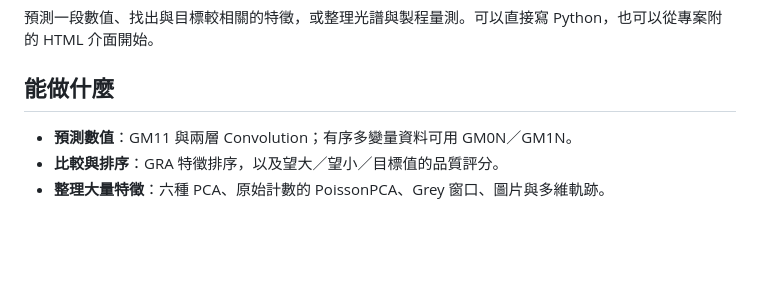
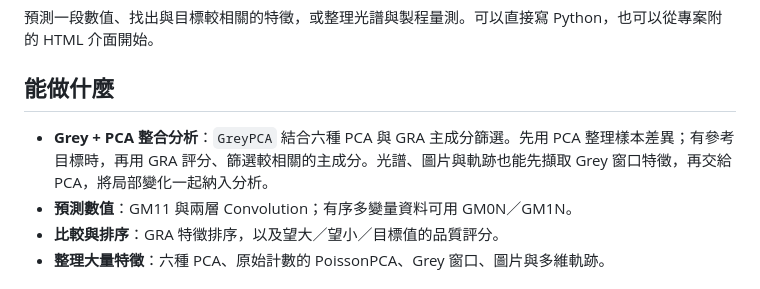
Before and after one commit to Kalvar/python-GreyTheory, a Markdown page: README.zh-TW.md, the part around the change. Drawn GitHub-style; blank space fills up the shorter version.

```diff
--- a/README.zh-TW.md
+++ b/README.zh-TW.md
@@ -15,6 +15,7 @@
 
 ## 能做什麼
 
+- **Grey + PCA 整合分析**：`GreyPCA` 結合六種 PCA 與 GRA 主成分篩選。先用 PCA 整理樣本差異；有參考目標時，再用 GRA 評分、篩選較相關的主成分。光譜、圖片與軌跡也能先擷取 Grey 窗口特徵，再交給 PCA，將局部變化一起納入分析。
 - **預測數值**：GM11 與兩層 Convolution；有序多變量資料可用 GM0N／GM1N。
 - **比較與排序**：GRA 特徵排序，以及望大／望小／目標值的品質評分。
 - **整理大量特徵**：六種 PCA、原始計數的 PoissonPCA、Grey 窗口、圖片與多維軌跡。
```
Also changed, not shown: README.ja.md (+1 -0 lines), README.md (+1 -0 lines).
